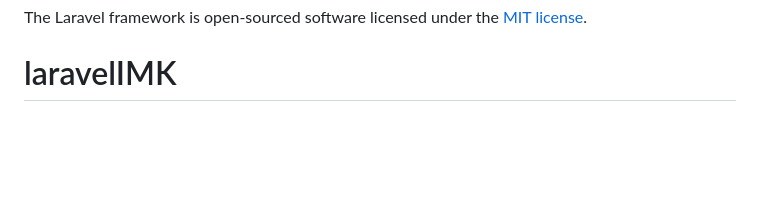
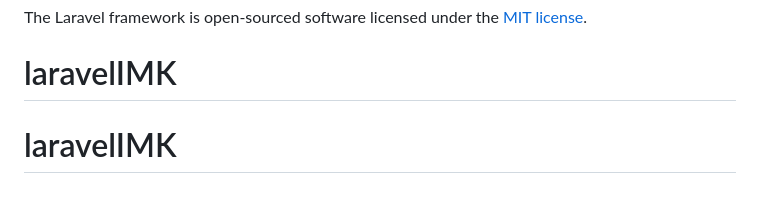
Before and after one commit to risang443/TugasIMK, a Markdown page: README.md, the part around the change. Rendered like a GitHub page; blank space fills up the shorter version.

```diff
--- a/README.md
+++ b/README.md
@@ -63,3 +63,4 @@ If you discover a security vulnerability within Laravel, please send an e-mail t
 
 The Laravel framework is open-sourced software licensed under the [MIT license](https://opensource.org/licenses/MIT).
 # laravelIMK
+# laravelIMK
```
